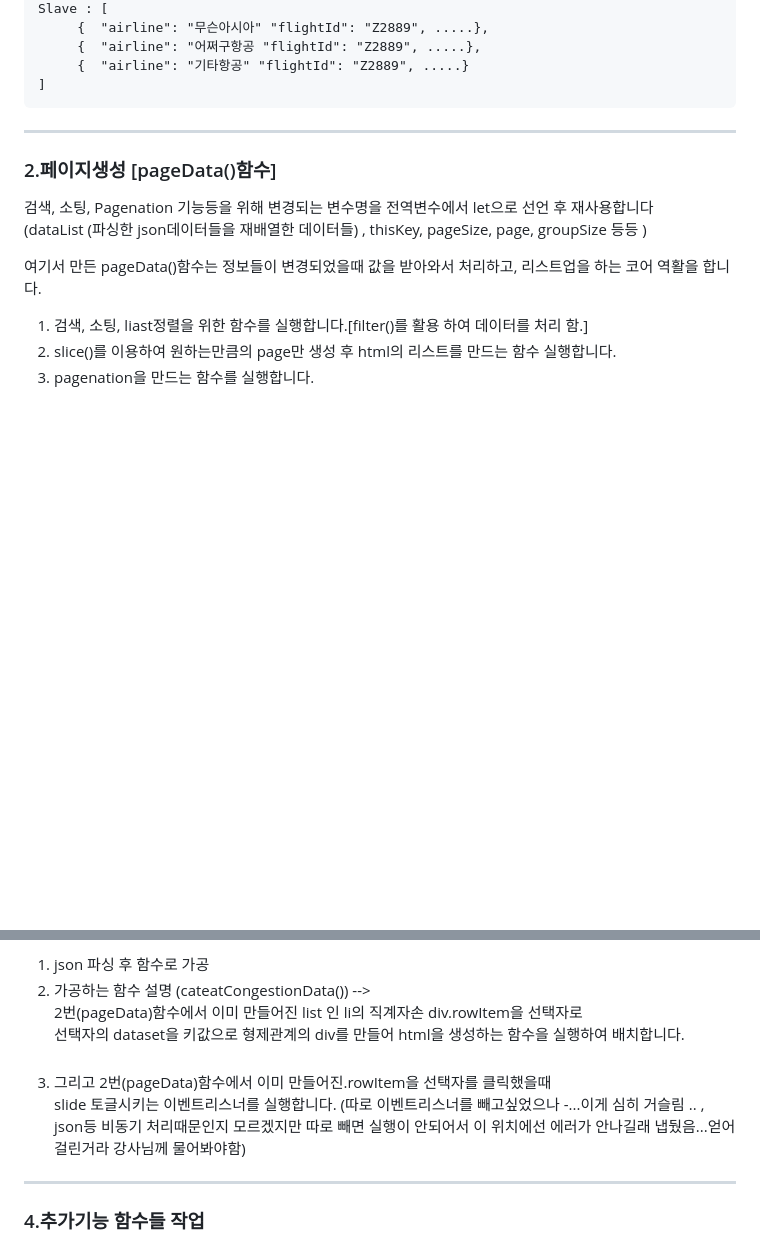
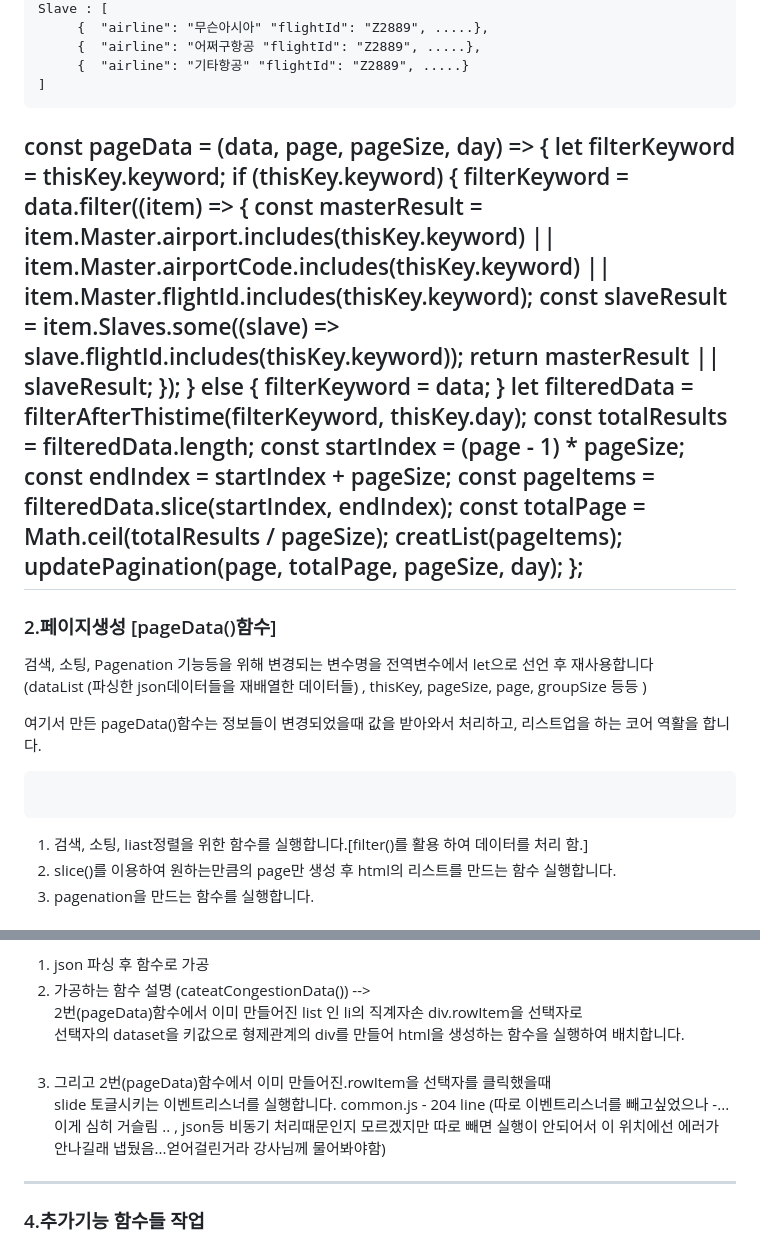
Before and after one commit to shining-jung/icn, a Markdown page: readme.md, 2 parts joined by grey strips. Rendered like a GitHub page; blank space fills up the shorter version.

````diff
--- a/readme.md
+++ b/readme.md
@@ -108,7 +108,26 @@ Slave : [
 	 {  "airline": "기타항공" "flightId": "Z2889", .....}
 ]
 ```
-
+const pageData = (data, page, pageSize, day) => {
+    let filterKeyword = thisKey.keyword;
+    if (thisKey.keyword) {
+        filterKeyword = data.filter((item) => {
+            const masterResult = item.Master.airport.includes(thisKey.keyword) || item.Master.airportCode.includes(thisKey.keyword) || item.Master.flightId.includes(thisKey.keyword);
+            const slaveResult = item.Slaves.some((slave) => slave.flightId.includes(thisKey.keyword));
+            return masterResult || slaveResult;
+        });
+    } else {
+        filterKeyword = data;
+    }
+    let filteredData = filterAfterThistime(filterKeyword, thisKey.day);
+    const totalResults = filteredData.length;
+    const startIndex = (page - 1) * pageSize;
+    const endIndex = startIndex + pageSize;
+    const pageItems = filteredData.slice(startIndex, endIndex);
+    const totalPage = Math.ceil(totalResults / pageSize);
+    creatList(pageItems);
+    updatePagination(page, totalPage, pageSize, day);
+};
 ---
 
 ### 2.페이지생성 [pageData()함수]
@@ -117,7 +136,9 @@ Slave : [
 (dataList (파싱한 json데이터들을 재배열한 데이터들) , thisKey, pageSize, page, groupSize 등등 )
 
 여기서 만든 pageData()함수는 정보들이 변경되었을때 값을 받아와서 처리하고, 리스트업을 하는 코어 역활을 합니다.
+```
 
+```
 1. 검색, 소팅, liast정렬을 위한 함수를 실행합니다.[filter()를 활용 하여 데이터를 처리 함.]<br>
 2. slice()를 이용하여 원하는만큼의 page만 생성 후 html의 리스트를 만드는 함수 실행합니다.<br>
 3. pagenation을 만드는 함수를 실행합니다.<br>
@@ -136,7 +157,7 @@ https://www.data.go.kr/tcs/dss/selectApiDataDetailView.do?publicDataPk=15095066<
    선택자의 dataset을 키값으로 형제관계의 div를 만들어 html을 생성하는 함수을 실행하여 배치합니다.<br>
    <br>
 3. 그리고 2번(pageData)함수에서 이미 만들어진.rowItem을 선택자를 클릭했을때 <br>
-   slide 토글시키는 이벤트리스너를 실행합니다. (따로 이벤트리스너를 빼고싶었으나 -...이게 심히 거슬림 .. , json등 비동기 처리때문인지 모르겠지만 따로 빼면 실행이 안되어서 이 위치에선 에러가 안나길래 냅뒀음...얻어걸린거라 강사님께 물어봐야함) <br>
+   slide 토글시키는 이벤트리스너를 실행합니다. common.js - 204 line (따로 이벤트리스너를 빼고싶었으나 -...이게 심히 거슬림 .. , json등 비동기 처리때문인지 모르겠지만 따로 빼면 실행이 안되어서 이 위치에선 에러가 안나길래 냅뒀음...얻어걸린거라 강사님께 물어봐야함) <br>
 
 ---
 
````
